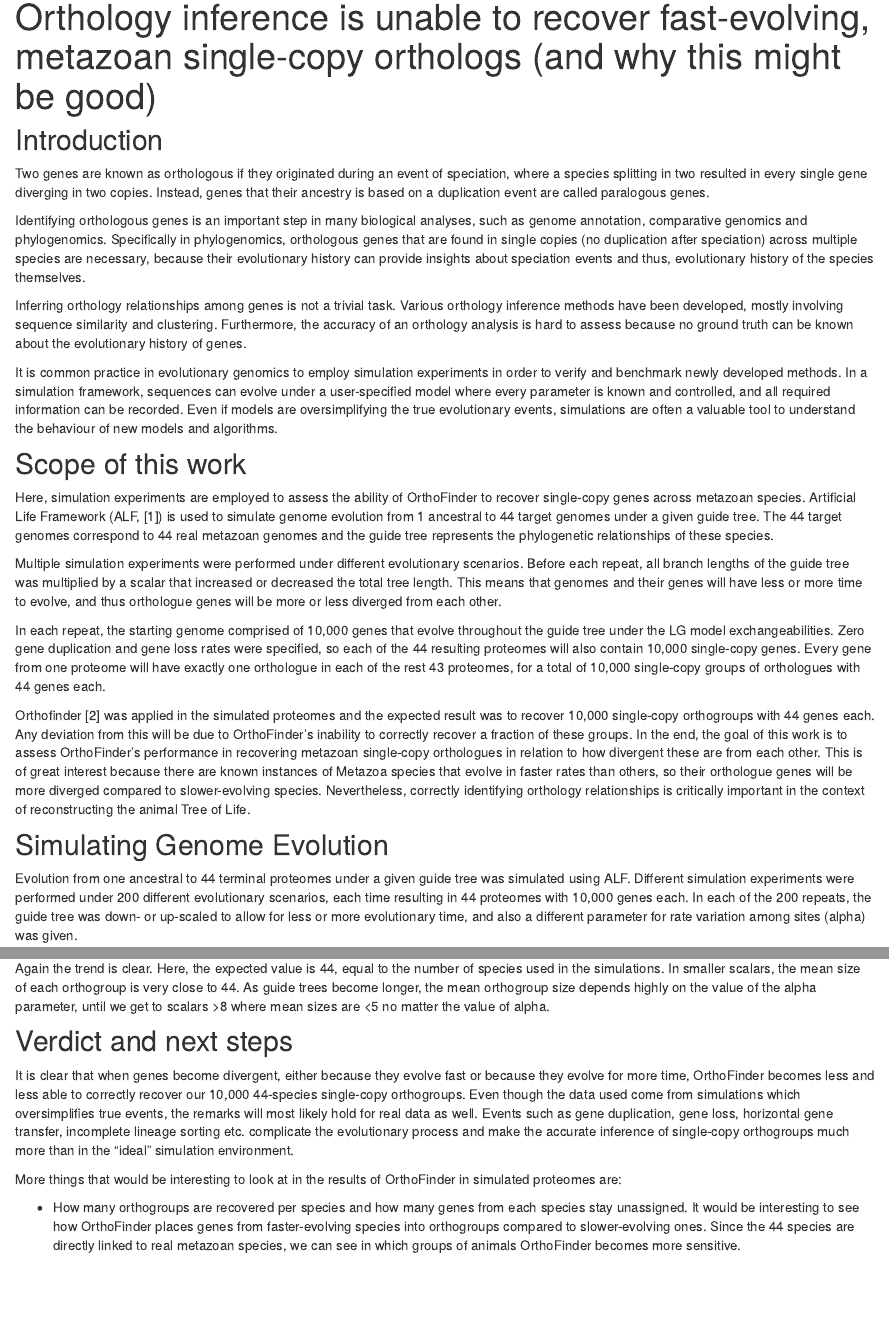
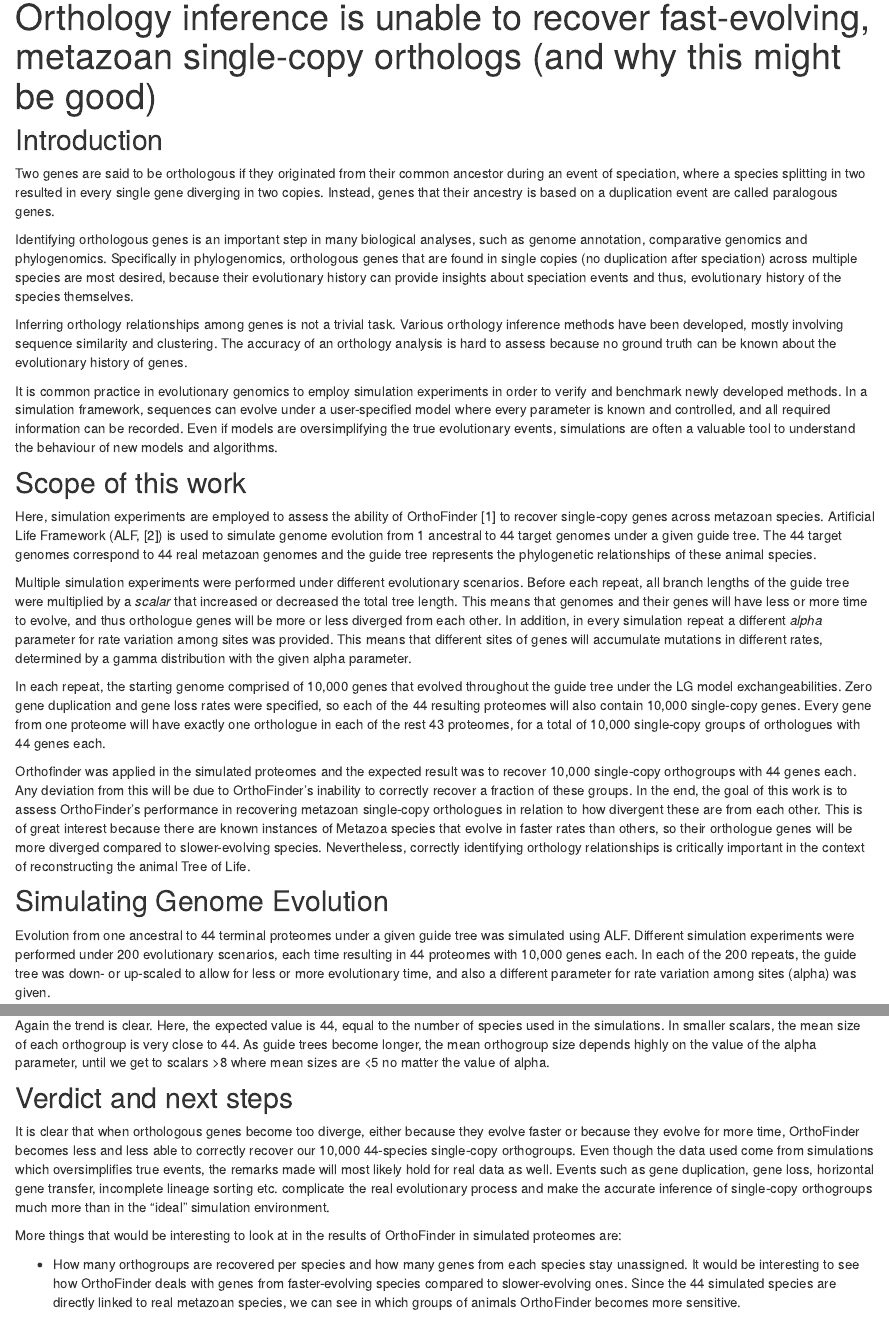
Before and after one commit to pnatsi/orthosims, an R Markdown document (analysis/overview.Rmd): the page in a window 1100 px wide, from 90 px down, and a second part further down, joined at a grey line. Rendered offline with R 4.5, knitr and Pandoc, with nearby package versions; drawn as R Markdown's standard HTML page in place of the format the file asks for.

Commit message:
Minor corrections in text

```diff
--- a/analysis/overview.Rmd
+++ b/analysis/overview.Rmd
@@ -18,29 +18,29 @@
 
 ## Introduction
 
-Two genes are known as orthologous if they originated during an event of speciation, where a species splitting in two
+Two genes are said to be orthologous if they originated from their common ancestor during an event of speciation, where a species splitting in two
 resulted in every single gene diverging in two copies. Instead, genes that their ancestry is based on a duplication event are called paralogous genes.
 
-Identifying orthologous genes is an important step in many biological analyses, such as genome annotation, comparative genomics and phylogenomics. Specifically in phylogenomics, orthologous genes that are found in single copies (no duplication after speciation) across multiple species are necessary, because their evolutionary history can provide insights about speciation events and thus, evolutionary history of the species themselves.
+Identifying orthologous genes is an important step in many biological analyses, such as genome annotation, comparative genomics and phylogenomics. Specifically in phylogenomics, orthologous genes that are found in single copies (no duplication after speciation) across multiple species are most desired, because their evolutionary history can provide insights about speciation events and thus, evolutionary history of the species themselves.
 
-Inferring orthology relationships among genes is not a trivial task. Various orthology inference methods have been developed, mostly involving sequence similarity and clustering. Furthermore, the accuracy of an orthology analysis is hard to assess because no ground truth can be known about the evolutionary history of genes.
+Inferring orthology relationships among genes is not a trivial task. Various orthology inference methods have been developed, mostly involving sequence similarity and clustering. The accuracy of an orthology analysis is hard to assess because no ground truth can be known about the evolutionary history of genes.
 
 It is common practice in evolutionary genomics to employ simulation experiments in order to verify and benchmark newly developed methods. In a simulation framework, sequences can evolve under a user-specified model where every parameter is known and controlled, and all required information can be recorded. Even if models are oversimplifying the true evolutionary events, simulations are often a valuable tool to understand the behaviour of new models and algorithms.
 
 ## Scope of this work
 
-Here, simulation experiments are employed to assess the ability of OrthoFinder to recover single-copy genes across metazoan species. Artificial Life Framework (ALF, [1]) is used to simulate genome evolution from 1 ancestral to 44 target genomes under a given guide tree. The 44 target genomes correspond to 44 real metazoan genomes and the guide tree represents the  phylogenetic relationships of these species.
+Here, simulation experiments are employed to assess the ability of OrthoFinder [1] to recover single-copy genes across metazoan species. Artificial Life Framework (ALF, [2]) is used to simulate genome evolution from 1 ancestral to 44 target genomes under a given guide tree. The 44 target genomes correspond to 44 real metazoan genomes and the guide tree represents the  phylogenetic relationships of these animal species.
 
-Multiple simulation experiments were performed under different evolutionary scenarios. Before each repeat, all branch lengths of the guide tree was multiplied by a scalar that increased or decreased the total tree length. This means that genomes and their genes will have less or more time to evolve, and thus orthologue genes will be more or less diverged from each other.
+Multiple simulation experiments were performed under different evolutionary scenarios. Before each repeat, all branch lengths of the guide tree were multiplied by a *scalar* that increased or decreased the total tree length. This means that genomes and their genes will have less or more time to evolve, and thus orthologue genes will be more or less diverged from each other. In addition, in every simulation repeat a different *alpha* parameter for rate variation among sites was provided. This means that different sites of genes will accumulate mutations in different rates, determined by a gamma distribution with the given alpha parameter.
 
-In each repeat, the starting genome comprised of 10,000 genes that evolve throughout the guide tree under the LG model exchangeabilities. Zero gene duplication and gene loss rates were specified, so each of the 44 resulting proteomes will also contain 10,000 single-copy genes.
+In each repeat, the starting genome comprised of 10,000 genes that evolved throughout the guide tree under the LG model exchangeabilities. Zero gene duplication and gene loss rates were specified, so each of the 44 resulting proteomes will also contain 10,000 single-copy genes.
 Every gene from one proteome will have exactly one orthologue in each of the rest 43 proteomes, for a total of 10,000 single-copy groups of orthologues with 44 genes each.
 
-Orthofinder [2] was applied in the simulated proteomes and the expected result was to recover 10,000 single-copy orthogroups with 44 genes each. Any deviation from this will be due to OrthoFinder's inability to correctly recover a fraction of these groups. In the end, the goal of this work is to assess OrthoFinder's performance in recovering metazoan single-copy orthologues in relation to how divergent these are from each other. This is of great interest because there are known instances of Metazoa species that evolve in faster rates than others, so their orthologue genes will be more diverged compared to slower-evolving species. Nevertheless, correctly identifying orthology relationships is critically important in the context of reconstructing the animal Tree of Life.
+Orthofinder was applied in the simulated proteomes and the expected result was to recover 10,000 single-copy orthogroups with 44 genes each. Any deviation from this will be due to OrthoFinder's inability to correctly recover a fraction of these groups. In the end, the goal of this work is to assess OrthoFinder's performance in recovering metazoan single-copy orthologues in relation to how divergent these are from each other. This is of great interest because there are known instances of Metazoa species that evolve in faster rates than others, so their orthologue genes will be more diverged compared to slower-evolving species. Nevertheless, correctly identifying orthology relationships is critically important in the context of reconstructing the animal Tree of Life.
 
 ## Simulating Genome Evolution
 
-Evolution from one ancestral to 44 terminal proteomes under a given guide tree was simulated using ALF. Different simulation experiments were performed under 200 different evolutionary scenarios, each time resulting in 44 proteomes with 10,000 genes each. In each of the 200 repeats, the guide tree was down- or up-scaled to allow for less or more evolutionary time, and also a different parameter for rate variation among sites (alpha) was given.
+Evolution from one ancestral to 44 terminal proteomes under a given guide tree was simulated using ALF. Different simulation experiments were performed under 200 evolutionary scenarios, each time resulting in 44 proteomes with 10,000 genes each. In each of the 200 repeats, the guide tree was down- or up-scaled to allow for less or more evolutionary time, and also a different parameter for rate variation among sites (alpha) was given.
 
 OrthoFinder was applied to each of the 200 44-proteome simulated datasets and various result metrics were recorded, such as the total number of resulting orthogroups, the number of genes not assigned to any orthogroup, the mean orthogroups size etc. The results are summarised in the following dataframe:
 
@@ -258,15 +258,11 @@
 
 ## Verdict and next steps
 
-It is clear that when genes become divergent, either because they evolve fast or because they evolve for more time, OrthoFinder becomes less and less able to correctly recover our 10,000 44-species single-copy orthogroups. Even though the data used come from simulations which oversimplifies true events, the remarks will most likely hold for real data as well. Events such as gene duplication, gene loss, horizontal gene transfer, incomplete lineage sorting etc. complicate the evolutionary process and make the accurate inference of single-copy orthogroups much more than in the "ideal" simulation environment.
-
-
+It is clear that when orthologous genes become too diverge, either because they evolve faster or because they evolve for more time, OrthoFinder becomes less and less able to correctly recover our 10,000 44-species single-copy orthogroups. Even though the data used come from simulations which oversimplifies true events, the remarks made will most likely hold for real data as well. Events such as gene duplication, gene loss, horizontal gene transfer, incomplete lineage sorting etc. complicate the real evolutionary process and make the accurate inference of single-copy orthogroups much more than in the "ideal" simulation environment.
 
 More things that would be interesting to look at in the results of OrthoFinder in simulated proteomes are:
 
-
-
-- How many orthogroups are recovered  per species and how many genes from each species stay unassigned. It would be interesting to see how OrthoFinder places genes from faster-evolving species into orthogroups compared to slower-evolving ones. Since the 44 species are directly linked to real metazoan species, we can see in which groups of animals OrthoFinder becomes more sensitive.
+- How many orthogroups are recovered  per species and how many genes from each species stay unassigned. It would be interesting to see how OrthoFinder deals with genes from faster-evolving species compared to slower-evolving ones. Since the 44 simulated species are directly linked to real metazoan species, we can see in which groups of animals OrthoFinder becomes more sensitive.
 
 - Apart from looking just at the mean orthogroup size of each run, it would be interesting to look at the whole distribution of orthogroup sizes, and how lumped together or fragmented they are under different simulation settings. This pattern can be directly linked to gene content phylogeny, since as orthogroups start to get more fragmented, this split might be phylogenetically informative in the context of gene presence/absence.
 
```
Also changed, not shown: analysis/overview.Rmd (4 more changed lines).
